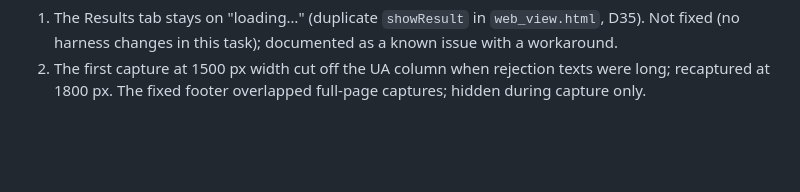
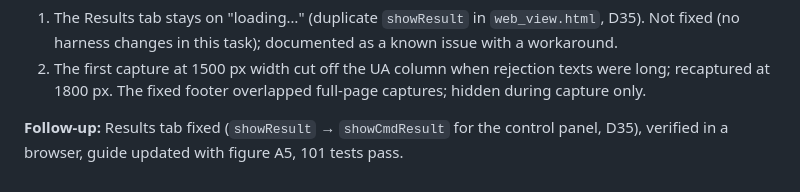
Before and after one commit to Aryan514/Minor-project-, a Markdown page: docs/progress.md, the part around the change. Rendered like a GitHub page; blank space fills up the shorter version.

Commit message:
Fix dashboard Results tab (duplicate showResult); guide figure A5
Co-Authored-By: Claude Opus 5.5 <noreply@anthropic.com>

```diff
--- a/docs/progress.md
+++ b/docs/progress.md
@@ -314,3 +314,5 @@ Both START (GEM HCACK 0, UA BadUserAccessDenied, I5 round) → LOCAL → GEM STA
    in this task); documented as a known issue with a workaround.
 2. The first capture at 1500 px width cut off the UA column when rejection texts were long; recaptured at 1800 px.
    The fixed footer overlapped full-page captures; hidden during capture only.
+
+**Follow-up:** Results tab fixed (`showResult` → `showCmdResult` for the control panel, D35), verified in a browser, guide updated with figure A5, 101 tests pass.
```
Also changed, not shown: docs/decisions.md (+1 -1 lines), docs/user_guide/USER_GUIDE.md (+6 -5 lines), docs/user_guide/img/A5_results_tab.png (added), docs/user_guide/raw/30_results.png (added), 5 other files.
